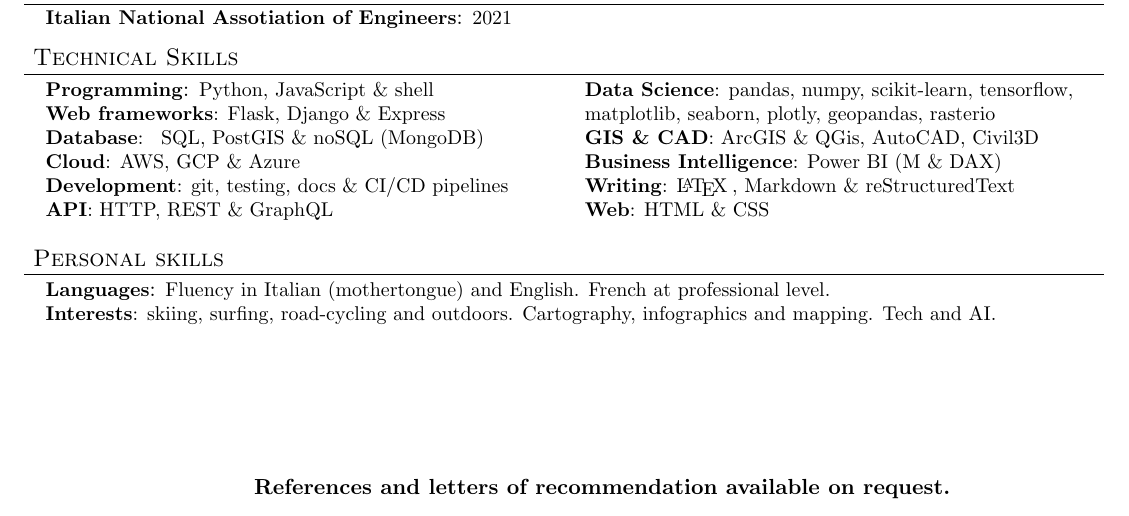
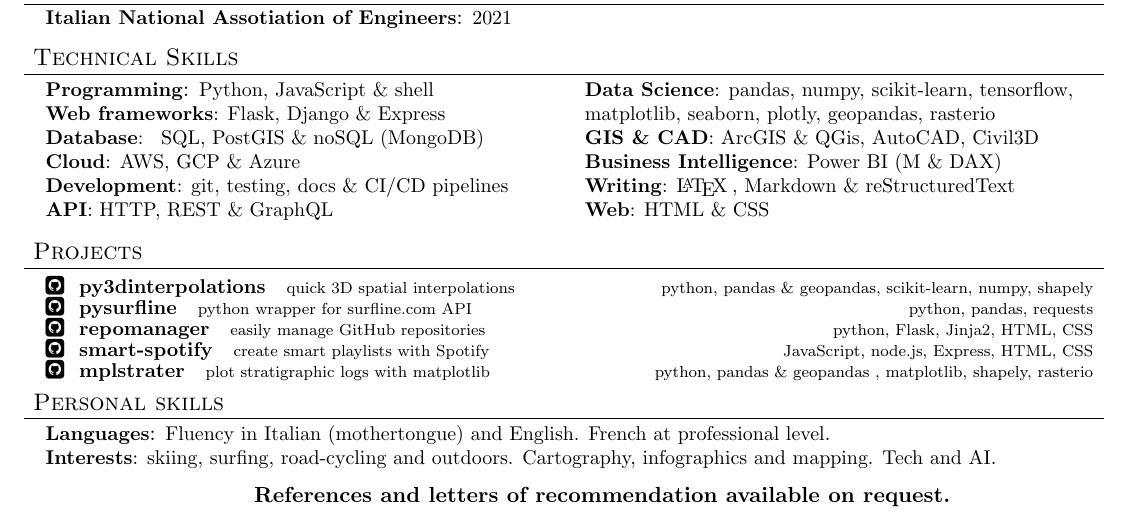
Before and after one commit to giocaizzi/CV, a LaTeX document (giorgio-caizzi.tex): part of the page, cut so that both start at the same text. Compiled offline with pdfLaTeX.

Commit message:
projects

```diff
--- a/giorgio-caizzi.tex
+++ b/giorgio-caizzi.tex
@@ -148,6 +148,40 @@
   }
 \end{sectionElementsList}
 
+%-----------PROJECTS-----------
+\section{Projects}
+\begin{sectionElementsList}
+  \projectElement{
+    \href{https://github.com/giocaizzi/py3dinterpolations}{py3dinterpolations}
+    }{
+    quick 3D spatial interpolations
+  }{python, pandas \& geopandas, scikit-learn, numpy, shapely}
+
+  \projectElement{
+    \href{https://github.com/giocaizzi/pysurfline}{pysurfline}
+    }{
+    python wrapper for surfline.com API
+  }{python, pandas, requests}
+
+  \projectElement{
+    \href{https://github.com/giocaizzi/repomanager}{repomanager}
+    }{
+    easily manage GitHub repositories
+  }{python, Flask, Jinja2, HTML, CSS}
+
+  \projectElement{
+    \href{https://github.com/giocaizzi/smart-spotify}{smart-spotify}
+    }{
+    create smart playlists with Spotify
+  }{JavaScript, node.js, Express, HTML, CSS}
+
+  \projectElement{
+    \href{https://github.com/giocaizzi/mplstrater}{mplstrater}
+    }{
+      plot stratigraphic logs with matplotlib
+    }{python, pandas \& geopandas , matplotlib, shapely, rasterio}
+\end{sectionElementsList}
+
 
 % %-----------PERSONAL SKILLS-----------
 \section{Personal skills}
```
Also changed, not shown: CV.sty (+18 -14 lines), example.tex (+6 -0 lines), example.pdf, giorgio-caizzi.pdf, giorgio-caizzi.tex (1 more changed lines). Lines whose indentation alone changed are shown as unchanged.
